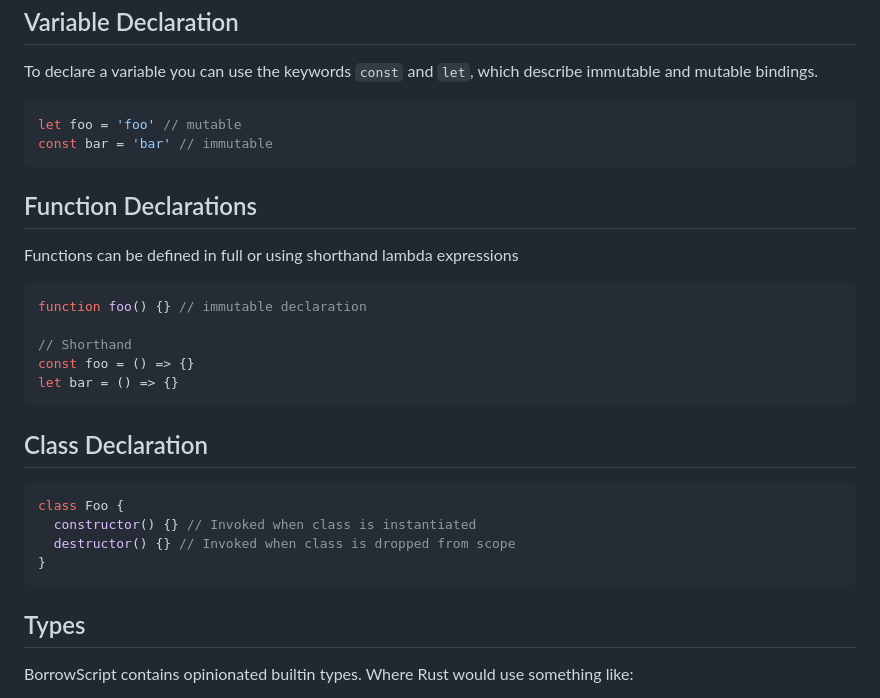
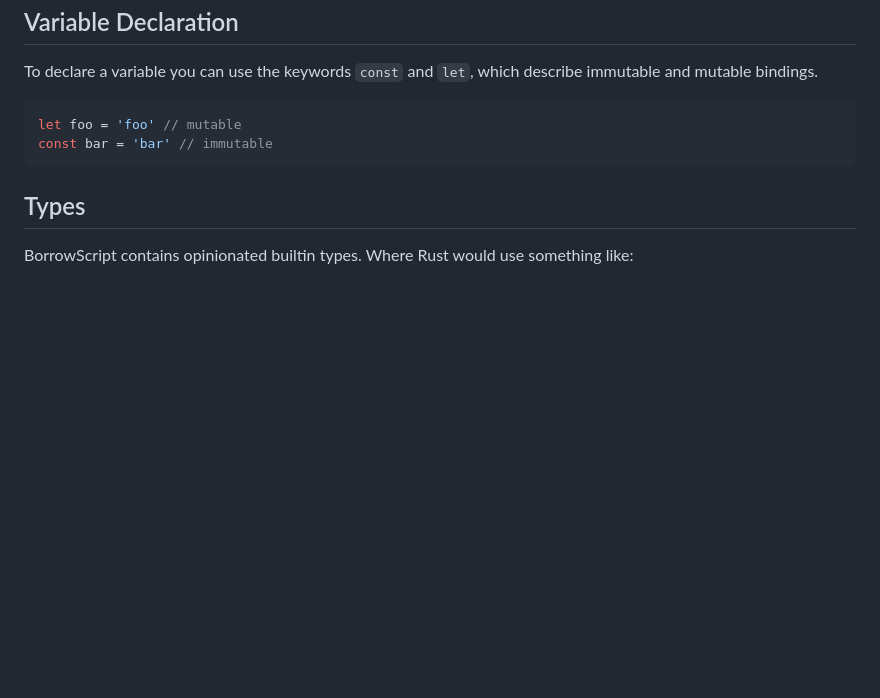
Before and after one commit to alshdavid/BorrowScript, a Markdown page: README.md, the part around one of its changes. Drawn GitHub-style; blank space fills up the shorter version.

````diff
--- a/README.md
+++ b/README.md
@@ -54,27 +54,6 @@ let foo = 'foo' // mutable
 const bar = 'bar' // immutable
 ```
 
-## Function Declarations
-
-Functions can be defined in full or using shorthand lambda expressions
-
-```typescript
-function foo() {} // immutable declaration
-
-// Shorthand
-const foo = () => {}
-let bar = () => {}
-```
-
-## Class Declaration
-
-```typescript
-class Foo {
-  constructor() {} // Invoked when class is instantiated
-  destructor() {} // Invoked when class is dropped from scope
-}
-```
-
 ## Types
 
 BorrowScript contains opinionated builtin types. Where Rust would use something like:
````
Also changed, not shown: other parts of README.md (+56 -2 lines).
